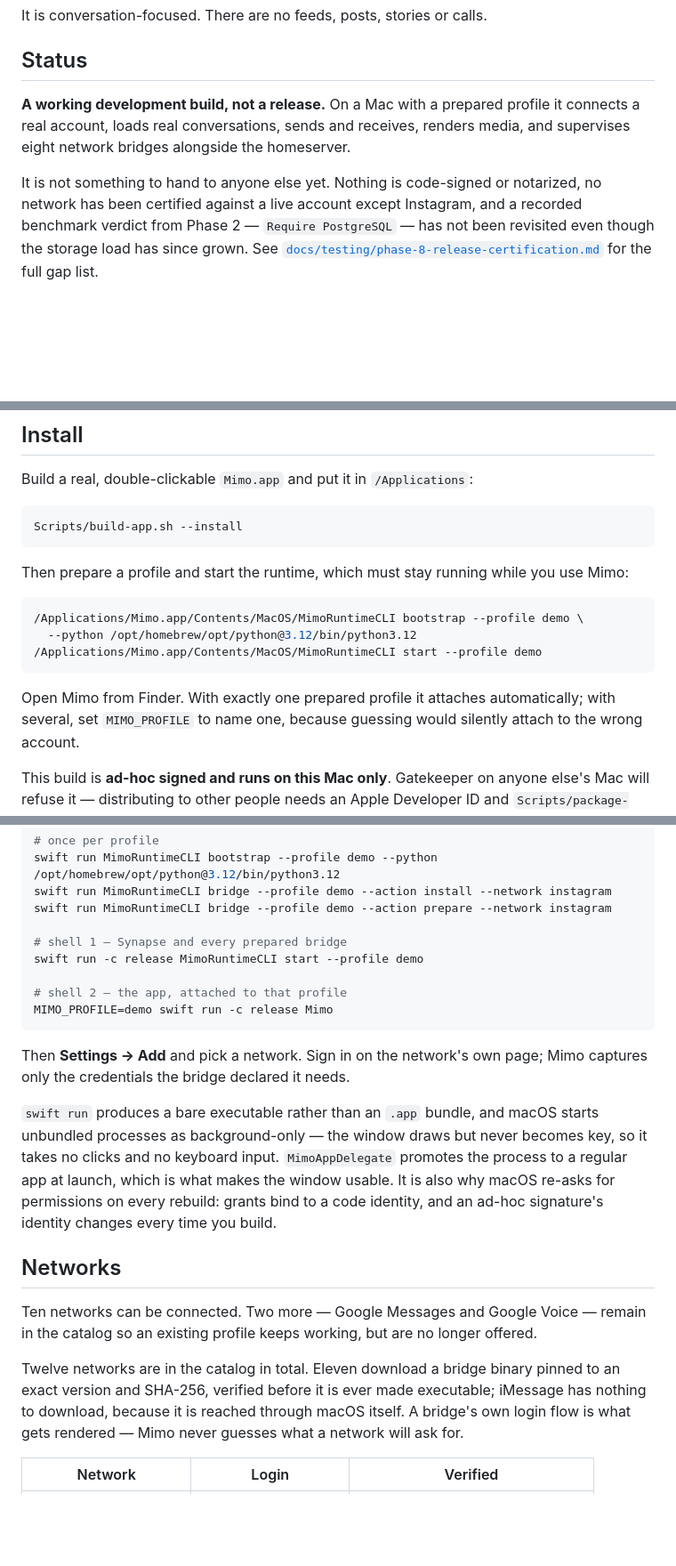
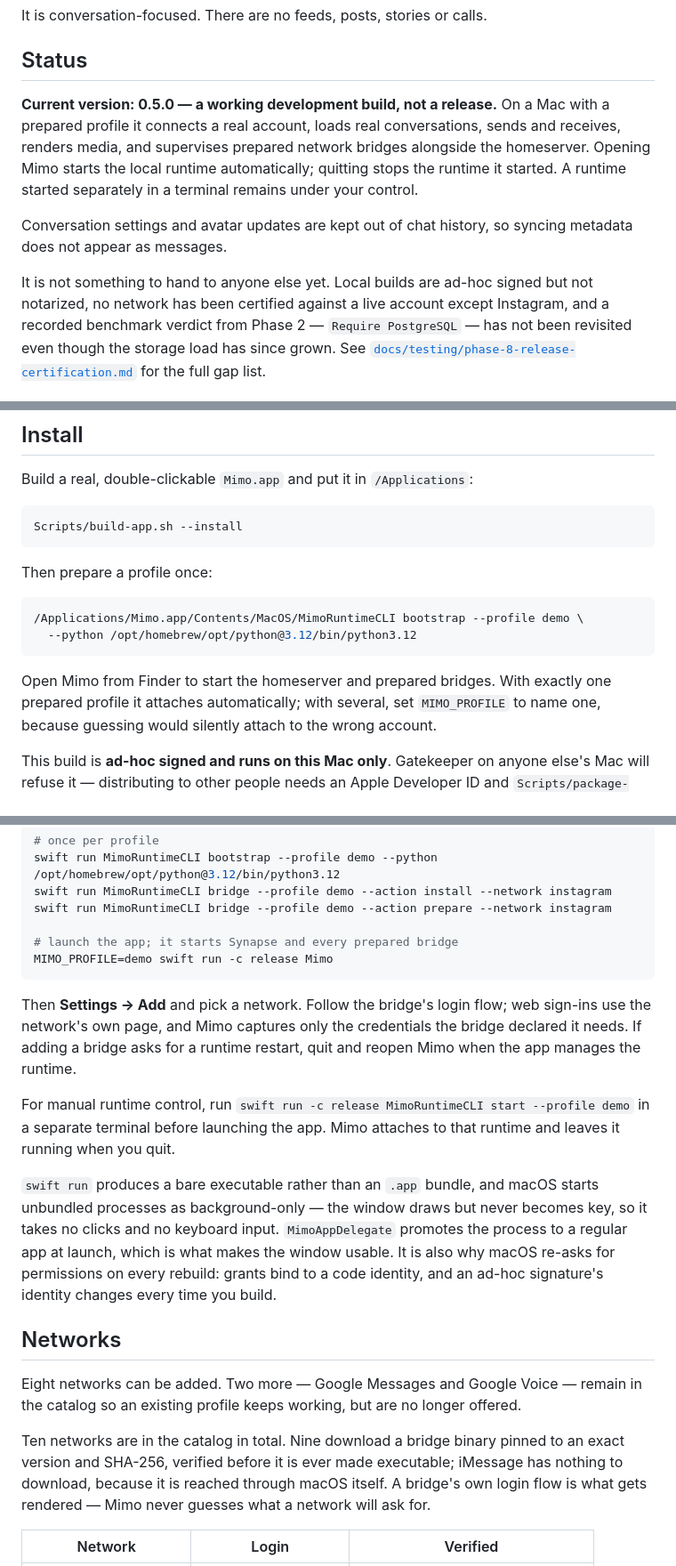
Before and after one commit to Tsha0/InboxPlus, a Markdown page: README.md, 3 parts joined by grey strips. Shown at 89% size. Rendered like a GitHub page; blank space fills up the shorter version.

Commit message:
Update README for current Mimo behavior and remove documentation section

````diff
--- a/README.md
+++ b/README.md
@@ -13,11 +13,16 @@ It is conversation-focused. There are no feeds, posts, stories or calls.
 
 ## Status
 
-**A working development build, not a release.** On a Mac with a prepared profile it connects a real
-account, loads real conversations, sends and receives, renders media, and supervises eight network
-bridges alongside the homeserver.
+**Current version: 0.5.0 — a working development build, not a release.** On a Mac with a
+prepared profile it connects a real account, loads real conversations, sends and receives, renders
+media, and supervises prepared network bridges alongside the homeserver. Opening Mimo starts the
+local runtime automatically; quitting stops the runtime it started. A runtime started separately
+in a terminal remains under your control.
 
-It is not something to hand to anyone else yet. Nothing is code-signed or notarized, no network has
+Conversation settings and avatar updates are kept out of chat history, so syncing metadata does
+not appear as messages.
+
+It is not something to hand to anyone else yet. Local builds are ad-hoc signed but not notarized, no network has
 been certified against a live account except Instagram, and a recorded benchmark verdict from Phase
 2 — `Require PostgreSQL` — has not been revisited even though the storage load has since grown. See
 [`docs/testing/phase-8-release-certification.md`](docs/testing/phase-8-release-certification.md)
@@ -47,15 +52,15 @@ Build a real, double-clickable `Mimo.app` and put it in `/Applications`:
 Scripts/build-app.sh --install
 ```
 
-Then prepare a profile and start the runtime, which must stay running while you use Mimo:
+Then prepare a profile once:
 
 ```bash
 /Applications/Mimo.app/Contents/MacOS/MimoRuntimeCLI bootstrap --profile demo \
   --python /opt/homebrew/opt/python@3.12/bin/python3.12
-/Applications/Mimo.app/Contents/MacOS/MimoRuntimeCLI start --profile demo
 ```
 
-Open Mimo from Finder. With exactly one prepared profile it attaches automatically; with several,
+Open Mimo from Finder to start the homeserver and prepared bridges. With exactly one prepared
+profile it attaches automatically; with several,
 set `MIMO_PROFILE` to name one, because guessing would silently attach to the wrong account.
 
 This build is **ad-hoc signed and runs on this Mac only**. Gatekeeper on anyone else's Mac will
@@ -98,15 +103,17 @@ swift run MimoRuntimeCLI bootstrap --profile demo --python /opt/homebrew/opt/pyt
 swift run MimoRuntimeCLI bridge --profile demo --action install --network instagram
 swift run MimoRuntimeCLI bridge --profile demo --action prepare --network instagram
 
-# shell 1 — Synapse and every prepared bridge
-swift run -c release MimoRuntimeCLI start --profile demo
-
-# shell 2 — the app, attached to that profile
+# launch the app; it starts Synapse and every prepared bridge
 MIMO_PROFILE=demo swift run -c release Mimo
 ```
 
-Then **Settings → Add** and pick a network. Sign in on the network's own page; Mimo captures only
-the credentials the bridge declared it needs.
+Then **Settings → Add** and pick a network. Follow the bridge's login flow; web sign-ins use the
+network's own page, and Mimo captures only the credentials the bridge declared it needs. If adding
+a bridge asks for a runtime restart, quit and reopen Mimo when the app manages the runtime.
+
+For manual runtime control, run `swift run -c release MimoRuntimeCLI start --profile demo` in a
+separate terminal before launching the app. Mimo attaches to that runtime and leaves it running
+when you quit.
 
 `swift run` produces a bare executable rather than an `.app` bundle, and macOS starts unbundled
 processes as background-only — the window draws but never becomes key, so it takes no clicks and no
@@ -116,11 +123,11 @@ to a code identity, and an ad-hoc signature's identity changes every time you bu
 
 ## Networks
 
-Ten networks can be connected. Two more — Google Messages and Google Voice — remain in the
+Eight networks can be added. Two more — Google Messages and Google Voice — remain in the
 catalog so an existing profile keeps working, but are no longer offered.
 
-Twelve networks are in the catalog in total. Eleven download a bridge binary pinned to an exact version and
-SHA-256, verified before it is ever made executable; iMessage has nothing to download, because it
+Ten networks are in the catalog in total. Nine download a bridge binary pinned to an exact version
+and SHA-256, verified before it is ever made executable; iMessage has nothing to download, because it
 is reached through macOS itself. A bridge's own login flow is what gets rendered — Mimo never
 guesses what a network will ask for.
 
````
Also changed, not shown: other parts of README.md (+4 -15 lines).
